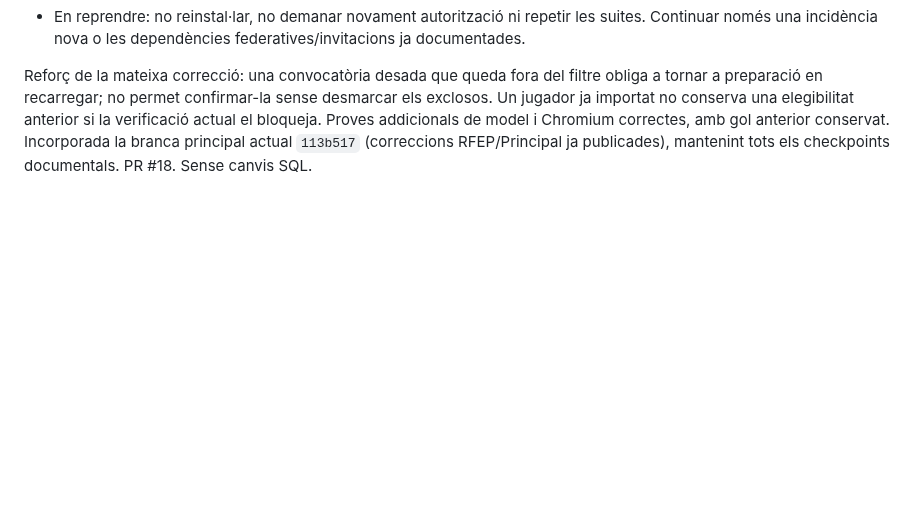
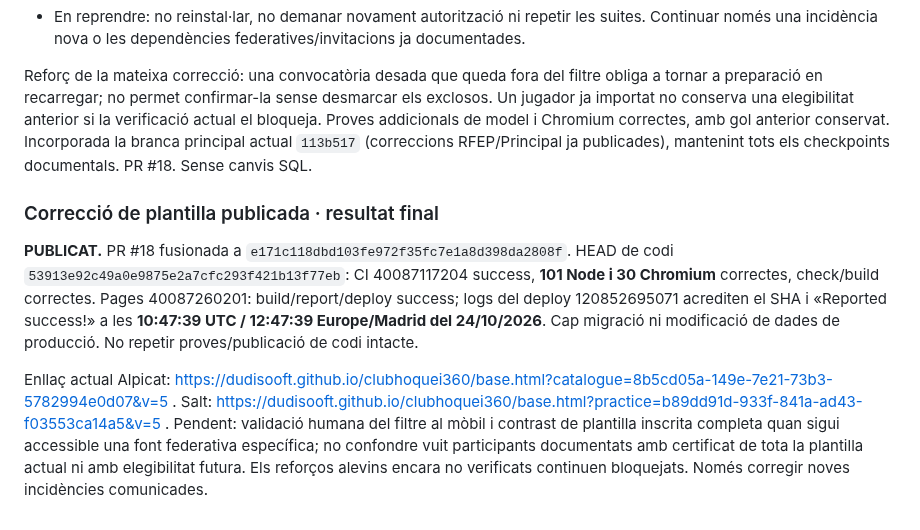
Before and after one commit to Dudisooft/clubhoquei360, a Markdown page: docs/CODEX_PROGRESS.md, the part around the change. Rendered like a GitHub page; blank space fills up the shorter version.

Commit message:
Record published infant roster scope correction [skip ci]

```diff
--- a/docs/CODEX_PROGRESS.md
+++ b/docs/CODEX_PROGRESS.md
@@ -242,3 +242,9 @@ Verificació local: 17/17 proves bàsiques Node, 12/12 Chromium bàsics; check 2
 - En reprendre: no reinstal·lar, no demanar novament autorització ni repetir les suites. Continuar només una incidència nova o les dependències federatives/invitacions ja documentades.
 
 Reforç de la mateixa correcció: una convocatòria desada que queda fora del filtre obliga a tornar a preparació en recarregar; no permet confirmar-la sense desmarcar els exclosos. Un jugador ja importat no conserva una elegibilitat anterior si la verificació actual el bloqueja. Proves addicionals de model i Chromium correctes, amb gol anterior conservat. Incorporada la branca principal actual `113b517` (correccions RFEP/Principal ja publicades), mantenint tots els checkpoints documentals. PR #18. Sense canvis SQL.
+
+### Correcció de plantilla publicada · resultat final
+
+**PUBLICAT.** PR #18 fusionada a `e171c118dbd103fe972f35fc7e1a8d398da2808f`. HEAD de codi `53913e92c49a0e9875e2a7cfc293f421b13f77eb`: CI 40087117204 success, **101 Node i 30 Chromium** correctes, check/build correctes. Pages 40087260201: build/report/deploy success; logs del deploy 120852695071 acrediten el SHA i «Reported success!» a les **10:47:39 UTC / 12:47:39 Europe/Madrid del 24/10/2026**. Cap migració ni modificació de dades de producció. No repetir proves/publicació de codi intacte.
+
+Enllaç actual Alpicat: https://dudisooft.github.io/clubhoquei360/base.html?catalogue=8b5cd05a-149e-7e21-73b3-5782994e0d07&v=5 . Salt: https://dudisooft.github.io/clubhoquei360/base.html?practice=b89dd91d-933f-841a-ad43-f03553ca14a5&v=5 . Pendent: validació humana del filtre al mòbil i contrast de plantilla inscrita completa quan sigui accessible una font federativa específica; no confondre vuit participants documentats amb certificat de tota la plantilla actual ni amb elegibilitat futura. Els reforços alevins encara no verificats continuen bloquejats. Només corregir noves incidències comunicades.
```
